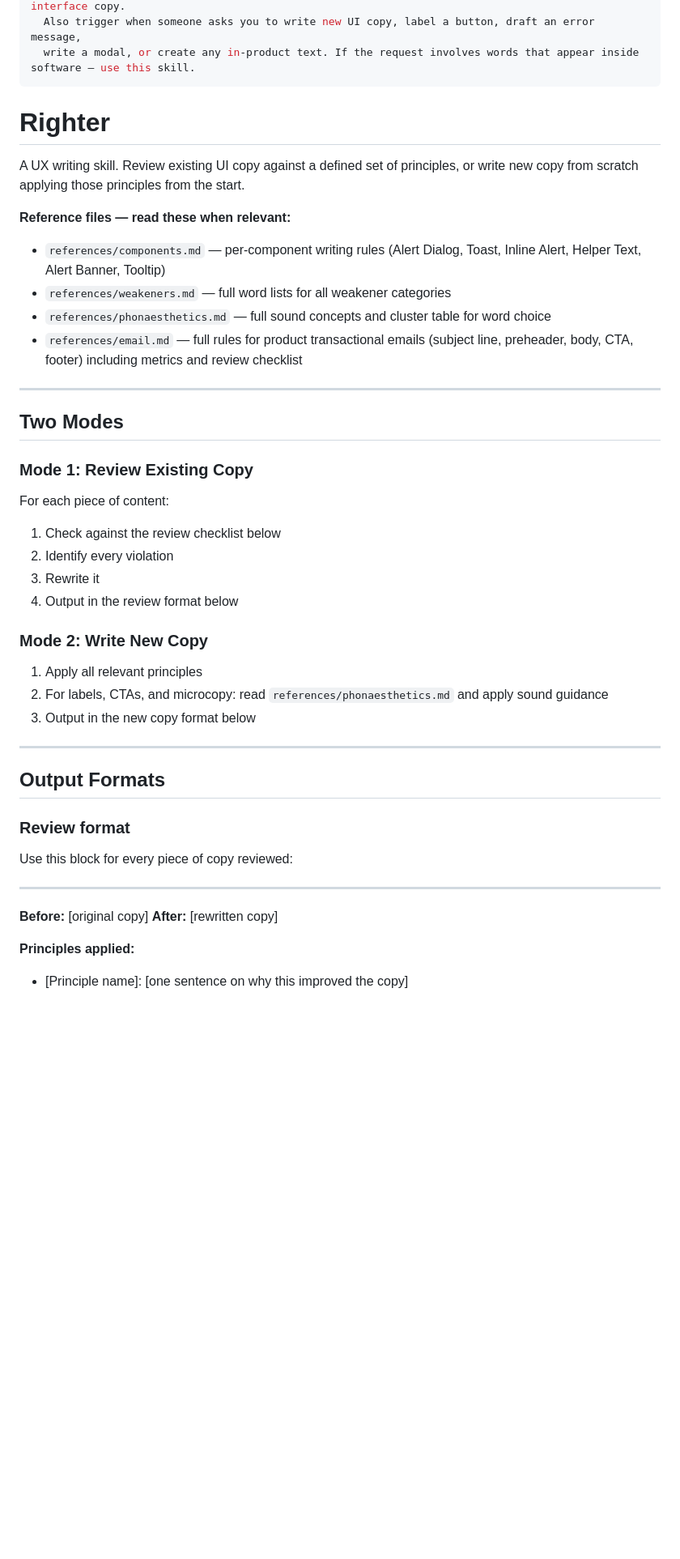
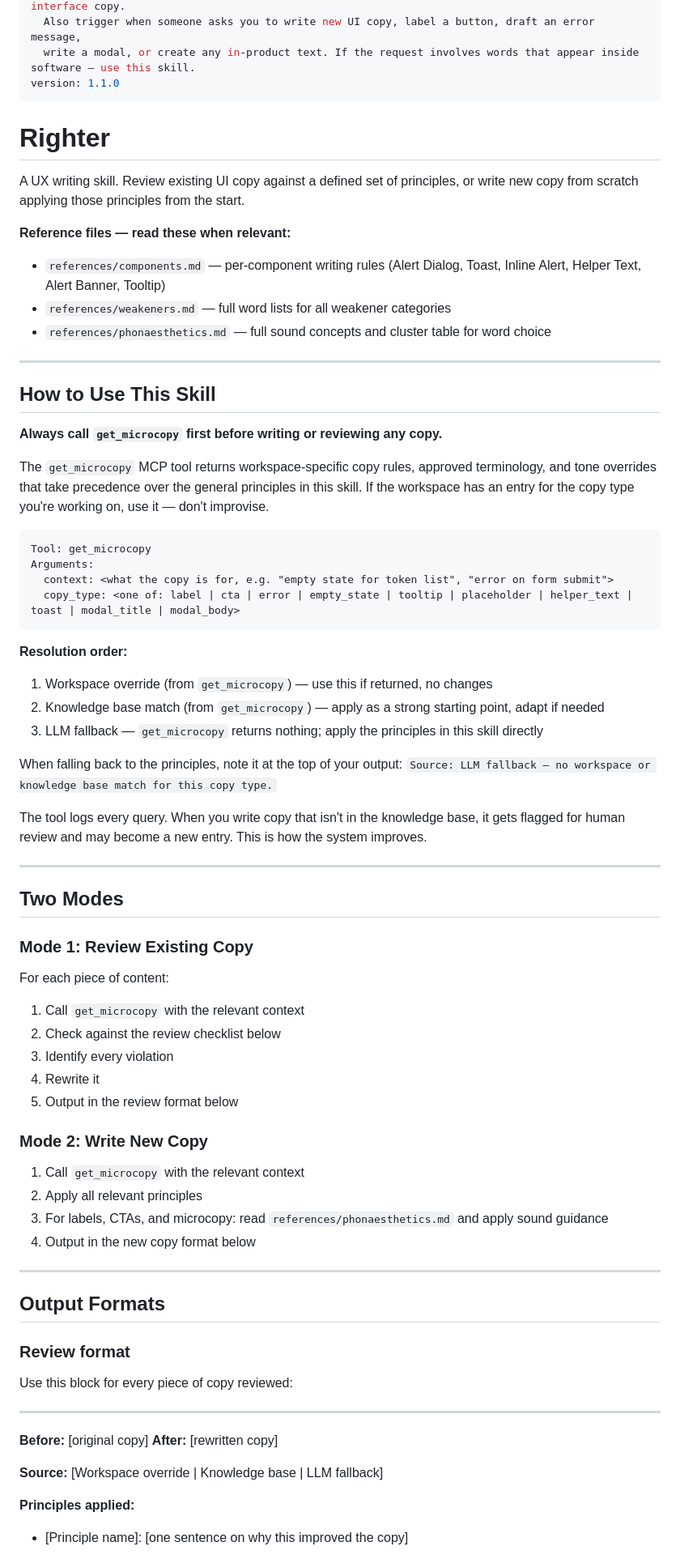
Before and after one commit to ommakes/Skills, a Markdown page: righter/SKILL.md, the part around one of its changes. Shown at 81% size. Rendered like a GitHub page; blank space fills up the shorter version.

Commit message:
Enhance SKILL.md with usage guidelines and principles
Added usage instructions for the get_microcopy tool and clarified review and writing processes.

````diff
--- a/righter/SKILL.md
+++ b/righter/SKILL.md
@@ -6,6 +6,7 @@ description: >
   button labels, tooltips, empty states, onboarding copy, form helper text, or any software interface copy.
   Also trigger when someone asks you to write new UI copy, label a button, draft an error message,
   write a modal, or create any in-product text. If the request involves words that appear inside software — use this skill.
+version: 1.1.0
 ---
 
 # Righter
@@ -16,7 +17,30 @@ A UX writing skill. Review existing UI copy against a defined set of principles,
 - `references/components.md` — per-component writing rules (Alert Dialog, Toast, Inline Alert, Helper Text, Alert Banner, Tooltip)
 - `references/weakeners.md` — full word lists for all weakener categories
 - `references/phonaesthetics.md` — full sound concepts and cluster table for word choice
-- `references/email.md` — full rules for product transactional emails (subject line, preheader, body, CTA, footer) including metrics and review checklist
+
+---
+
+## How to Use This Skill
+
+**Always call `get_microcopy` first before writing or reviewing any copy.**
+
+The `get_microcopy` MCP tool returns workspace-specific copy rules, approved terminology, and tone overrides that take precedence over the general principles in this skill. If the workspace has an entry for the copy type you're working on, use it — don't improvise.
+
+```
+Tool: get_microcopy
+Arguments:
+  context: <what the copy is for, e.g. "empty state for token list", "error on form submit">
+  copy_type: <one of: label | cta | error | empty_state | tooltip | placeholder | helper_text | toast | modal_title | modal_body>
+```
+
+**Resolution order:**
+1. Workspace override (from `get_microcopy`) — use this if returned, no changes
+2. Knowledge base match (from `get_microcopy`) — apply as a strong starting point, adapt if needed
+3. LLM fallback — `get_microcopy` returns nothing; apply the principles in this skill directly
+
+When falling back to the principles, note it at the top of your output: `Source: LLM fallback — no workspace or knowledge base match for this copy type.`
+
+The tool logs every query. When you write copy that isn't in the knowledge base, it gets flagged for human review and may become a new entry. This is how the system improves.
 
 ---
 
@@ -24,15 +48,17 @@ A UX writing skill. Review existing UI copy against a defined set of principles,
 
 ### Mode 1: Review Existing Copy
 For each piece of content:
-1. Check against the review checklist below
-2. Identify every violation
-3. Rewrite it
-4. Output in the review format below
+1. Call `get_microcopy` with the relevant context
+2. Check against the review checklist below
+3. Identify every violation
+4. Rewrite it
+5. Output in the review format below
 
 ### Mode 2: Write New Copy
-1. Apply all relevant principles
-2. For labels, CTAs, and microcopy: read `references/phonaesthetics.md` and apply sound guidance
-3. Output in the new copy format below
+1. Call `get_microcopy` with the relevant context
+2. Apply all relevant principles
+3. For labels, CTAs, and microcopy: read `references/phonaesthetics.md` and apply sound guidance
+4. Output in the new copy format below
 
 ---
 
@@ -44,6 +70,8 @@ Use this block for every piece of copy reviewed:
 ---
 **Before:** [original copy]
 **After:** [rewritten copy]
+
+**Source:** [Workspace override | Knowledge base | LLM fallback]
 
 **Principles applied:**
 - [Principle name]: [one sentence on why this improved the copy]
````
Also changed, not shown: other parts of righter/SKILL.md (+6 -3 lines).
